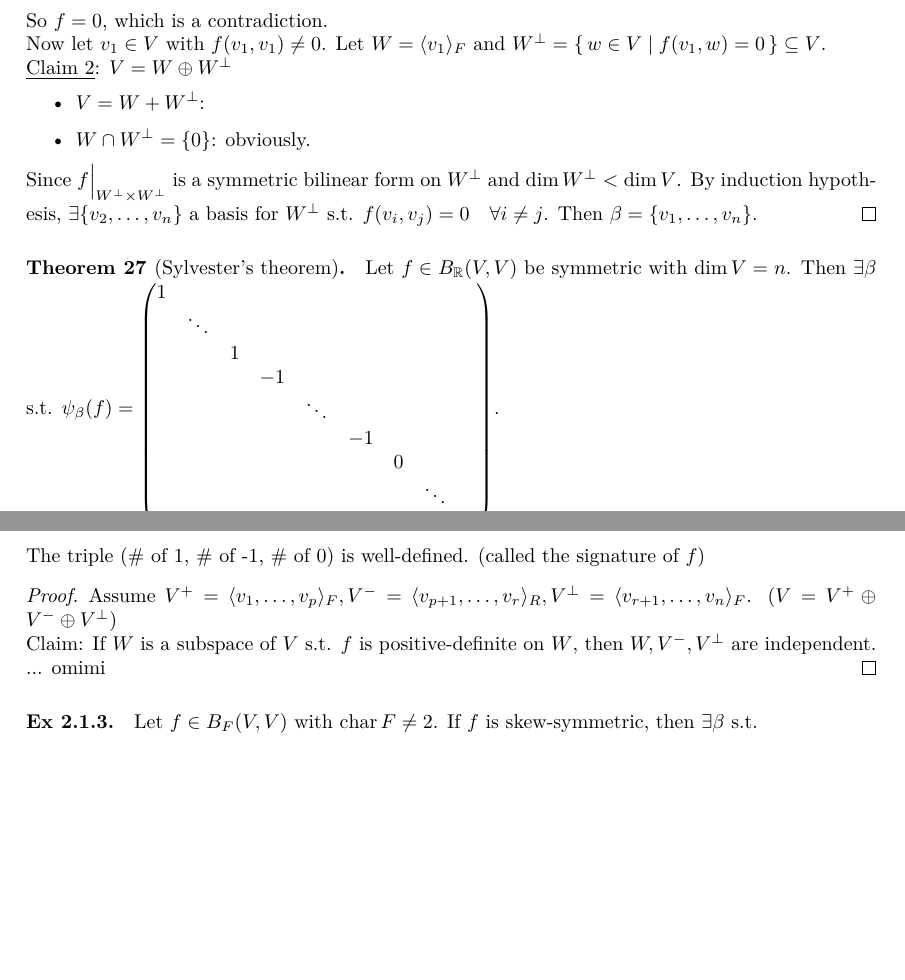
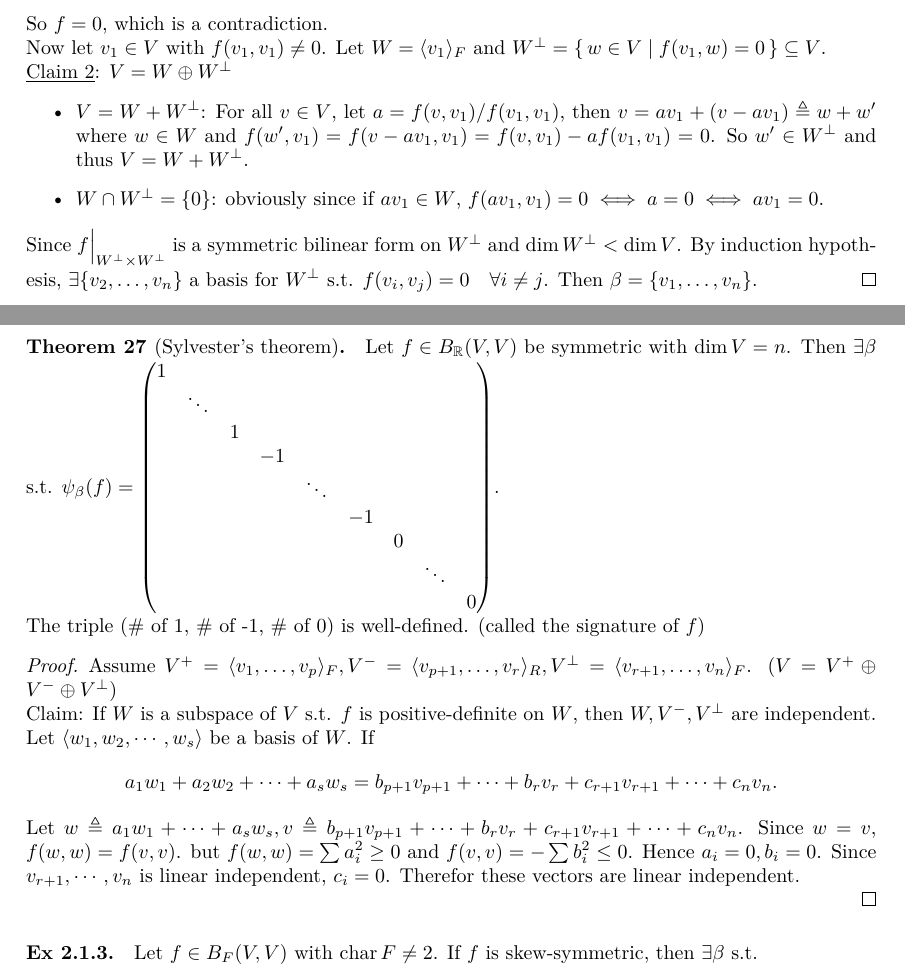
Before and after one commit to leomao/algebra-notes, a LaTeX document (main.tex, which reads multilinear/week11.tex): two parts of pages 36 and 37 of 43, joined at a grey line, cut so that both start at the same text, the shorter picture padded with empty space. Compiled offline with XeLaTeX; a missing font is replaced by an installed copy or a similar font.

Commit message:
Add some proof of week 11

```diff
--- a/multilinear/week11.tex
+++ b/multilinear/week11.tex
@@ -142,8 +142,10 @@ The right radical of $f:
 
     \underline{Claim 2}: $V = W \oplus W^\perp$
     \begin{itemize}
-      \item $V = W + W^\perp$:
-      \item $W \cap W^\perp = \{0\}$: obviously.
+      \item $V = W + W^\perp$: For all $v \in V$, let $a = f(v, v_1) / f(v_1, v_1)$, then $v = a v_1 + (v - a v_1)
+        \triangleq w + w'$ where $w \in W$ and $f(w', v_1) = f(v - a v_1, v_1) = f(v, v_1) - a f(v_1, v_1)
+        = 0$. So $w' \in W^\perp$ and thus $V = W + W^\perp$.
+      \item $W \cap W^\perp = \{0\}$: obviously since if $a v_1 \in W$, $f(a v_1, v_1) = 0 \iff a = 0 \iff a v_1 = 0$.
     \end{itemize}
 
     Since $f \Big|_{W^\perp \times W^\perp}$ is a symmetric bilinear form
@@ -179,7 +181,15 @@ The right radical of $f:
     Claim: If $W$ is a subspace of $V$ s.t. $f$ is positive-definite on $W$,
     then $W, V^-, V^\perp$ are independent.
 
-    ... omimi
+    Let $\gen{w_1, w_2, \cdots, w_s}$ be a basis of $W$. If
+    \[ a_1 w_1 + a_2 w_2 + \cdots + a_s w_s = b_{p+1} v_{p+1} + \cdots + b_r v_r +
+      c_{r+1} v_{r+1} + \cdots + c_n v_n. \]
+    Let $w \triangleq a_1 w_1 + \cdots + a_s w_s, v \triangleq b_{p+1} v_{p+1} + \cdots + b_r v_r +
+    c_{r+1} v_{r+1} + \cdots + c_n v_n$. Since $w = v$, $f(w, w) = f(v, v)$.
+    but $f(w, w) = \sum a_i^2 \geq 0$ and $f(v, v) = - \sum b_i^2 \leq 0$. Hence $a_i = 0, b_i = 0$.
+    Since $v_{r+1}, \cdots, v_n$ is linear independent, $c_i = 0$. Therefor these vectors are linear
+    independent.
+
   \end{proof}
 \end{theorem}
 
```
Also changed, not shown: main.pdf.
